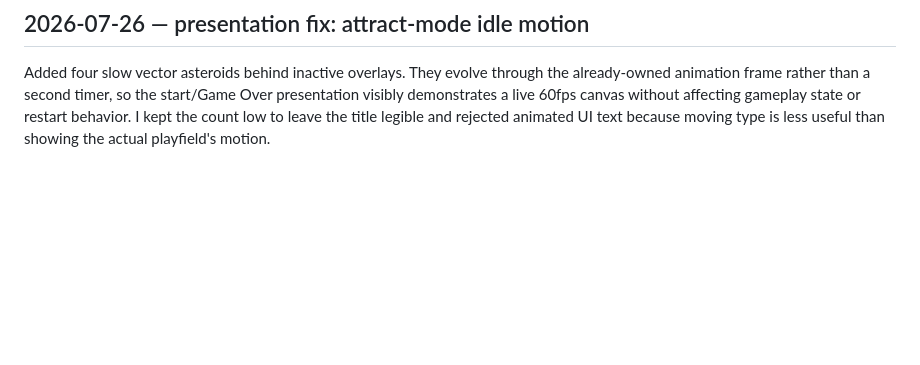
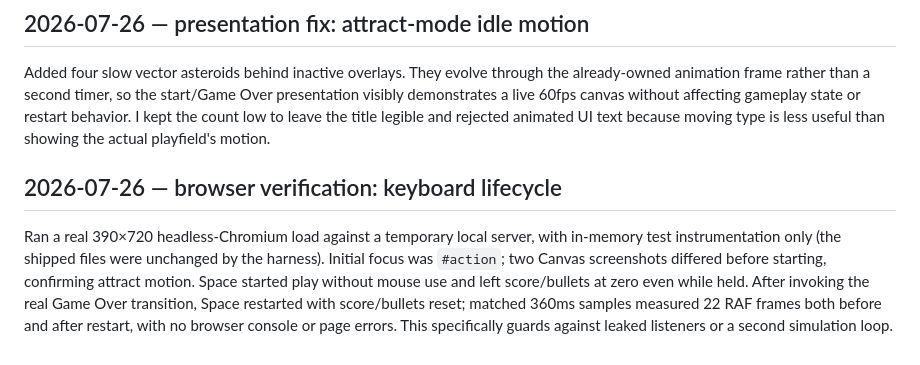
Before and after one commit to kaykayyali/asteroids, a Markdown page: DEVLOG.md, the part around the change. Drawn GitHub-style; blank space fills up the shorter version.

Commit message:
Record browser keyboard playtest

```diff
--- a/DEVLOG.md
+++ b/DEVLOG.md
@@ -103,3 +103,7 @@ Space and Enter now begin a new game from either the start or Game Over screen.
 ## 2026-07-26 — presentation fix: attract-mode idle motion
 
 Added four slow vector asteroids behind inactive overlays. They evolve through the already-owned animation frame rather than a second timer, so the start/Game Over presentation visibly demonstrates a live 60fps canvas without affecting gameplay state or restart behavior. I kept the count low to leave the title legible and rejected animated UI text because moving type is less useful than showing the actual playfield's motion.
+
+## 2026-07-26 — browser verification: keyboard lifecycle
+
+Ran a real 390×720 headless-Chromium load against a temporary local server, with in-memory test instrumentation only (the shipped files were unchanged by the harness). Initial focus was `#action`; two Canvas screenshots differed before starting, confirming attract motion. Space started play without mouse use and left score/bullets at zero even while held. After invoking the real Game Over transition, Space restarted with score/bullets reset; matched 360ms samples measured 22 RAF frames both before and after restart, with no browser console or page errors. This specifically guards against leaked listeners or a second simulation loop.
```
